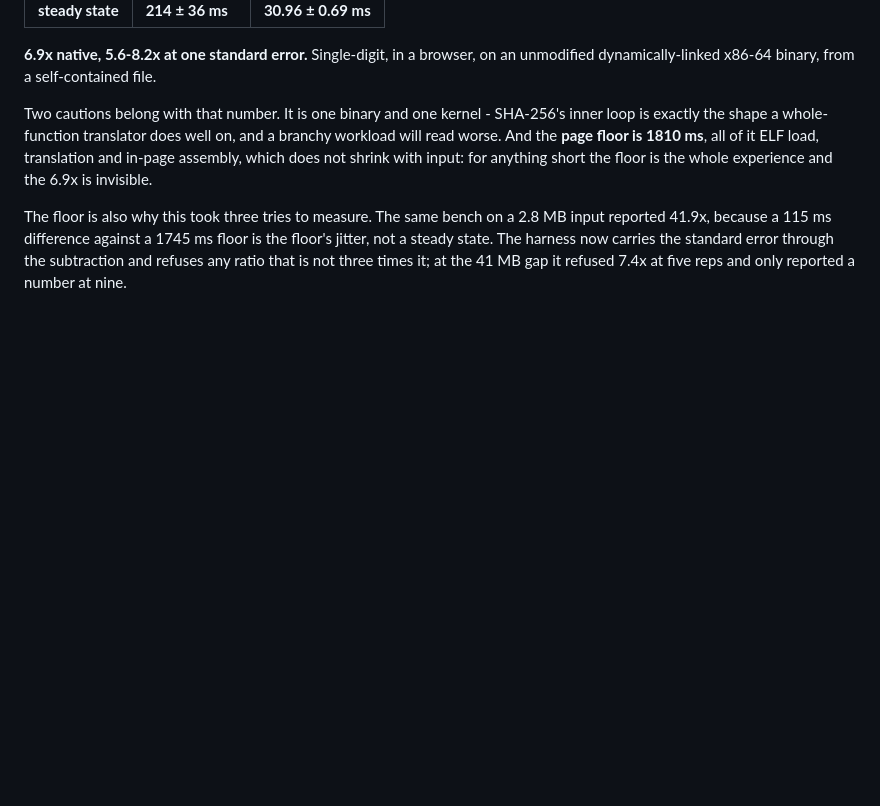
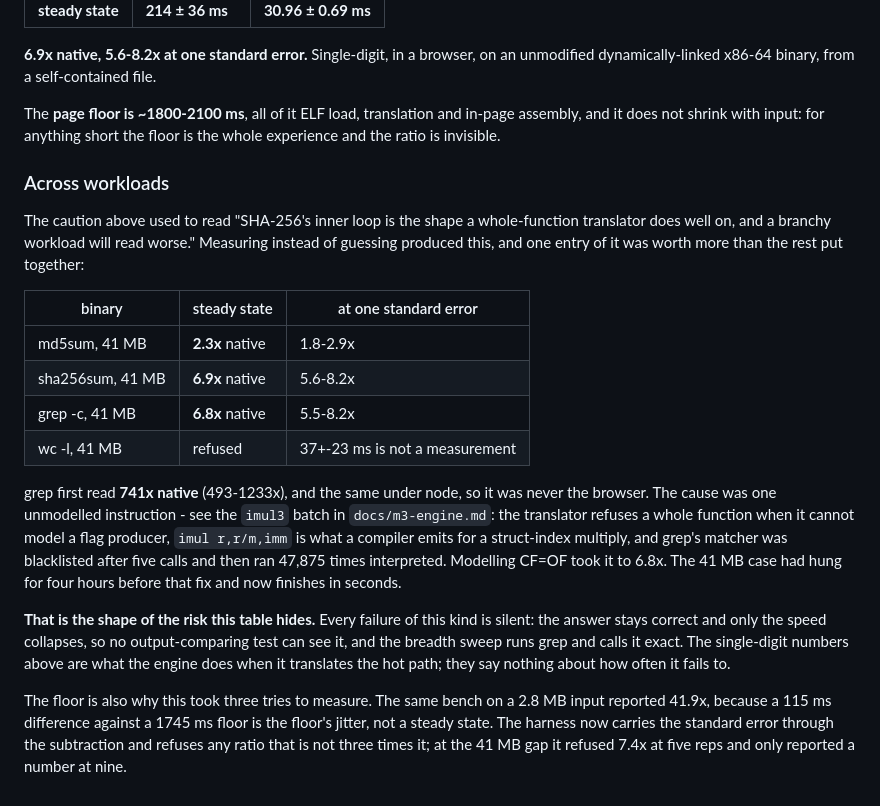
Before and after one commit to RohanAdwankar/oxwasm, a Markdown page: docs/performance.md, the part around the change. Rendered like a GitHub page; blank space fills up the shorter version.

Commit message:
Three workloads, and the one that was wrong is the useful entry
md5sum 2.3x native (1.8-2.9x), sha256sum 6.9x (5.6-8.2x), grep -c 6.8x
(5.5-8.2x), all steady state in a browser against native on 41 MB, seven to
nine reps. wc -l is refused rather than reported: 37+-23 ms is not a
measurement.

The doc used to guess that a branchy workload would read worse than
sha256sum's 6.9x. grep read 741x, which was not "worse", it was a bug - and
fixing the imul3 flag model took it to 6.8x, in line with the others. The
guess was replaced with the measurement and the history kept, because the
interesting part is that the guess was wrong in a way that pointed at a
defect.

The table now carries what it hides: every failure of this class is silent,
correct output at collapsed speed, so no output-comparing test can see it and
the sweep calls grep exact either way. These numbers describe what the engine
does when it translates the hot path, not how often it manages to.

```diff
--- a/docs/performance.md
+++ b/docs/performance.md
@@ -262,12 +262,38 @@ ELF load and tiering cancel and what is left is emulation.
 **6.9x native, 5.6-8.2x at one standard error.** Single-digit, in a browser,
 on an unmodified dynamically-linked x86-64 binary, from a self-contained file.
 
-Two cautions belong with that number. It is one binary and one kernel -
-SHA-256's inner loop is exactly the shape a whole-function translator does
-well on, and a branchy workload will read worse. And the **page floor is 1810
-ms**, all of it ELF load, translation and in-page assembly, which does not
-shrink with input: for anything short the floor is the whole experience and
-the 6.9x is invisible.
+The **page floor is ~1800-2100 ms**, all of it ELF load, translation and
+in-page assembly, and it does not shrink with input: for anything short the
+floor is the whole experience and the ratio is invisible.
+
+### Across workloads
+
+The caution above used to read "SHA-256's inner loop is the shape a
+whole-function translator does well on, and a branchy workload will read
+worse." Measuring instead of guessing produced this, and one entry of it was
+worth more than the rest put together:
+
+| binary | steady state | at one standard error |
+|---|---|---|
+| md5sum, 41 MB | **2.3x** native | 1.8-2.9x |
+| sha256sum, 41 MB | **6.9x** native | 5.6-8.2x |
+| grep -c, 41 MB | **6.8x** native | 5.5-8.2x |
+| wc -l, 41 MB | refused | 37+-23 ms is not a measurement |
+
+grep first read **741x native** (493-1233x), and the same under node, so it
+was never the browser. The cause was one unmodelled instruction - see the
+`imul3` batch in `docs/m3-engine.md`: the translator refuses a whole function
+when it cannot model a flag producer, `imul r,r/m,imm` is what a compiler
+emits for a struct-index multiply, and grep's matcher was blacklisted after
+five calls and then ran 47,875 times interpreted. Modelling CF=OF took it to
+6.8x. The 41 MB case had hung for four hours before that fix and now finishes
+in seconds.
+
+**That is the shape of the risk this table hides.** Every failure of this kind
+is silent: the answer stays correct and only the speed collapses, so no
+output-comparing test can see it, and the breadth sweep runs grep and calls it
+exact. The single-digit numbers above are what the engine does when it
+translates the hot path; they say nothing about how often it fails to.
 
 The floor is also why this took three tries to measure. The same bench on a
 2.8 MB input reported 41.9x, because a 115 ms difference against a 1745 ms
```
